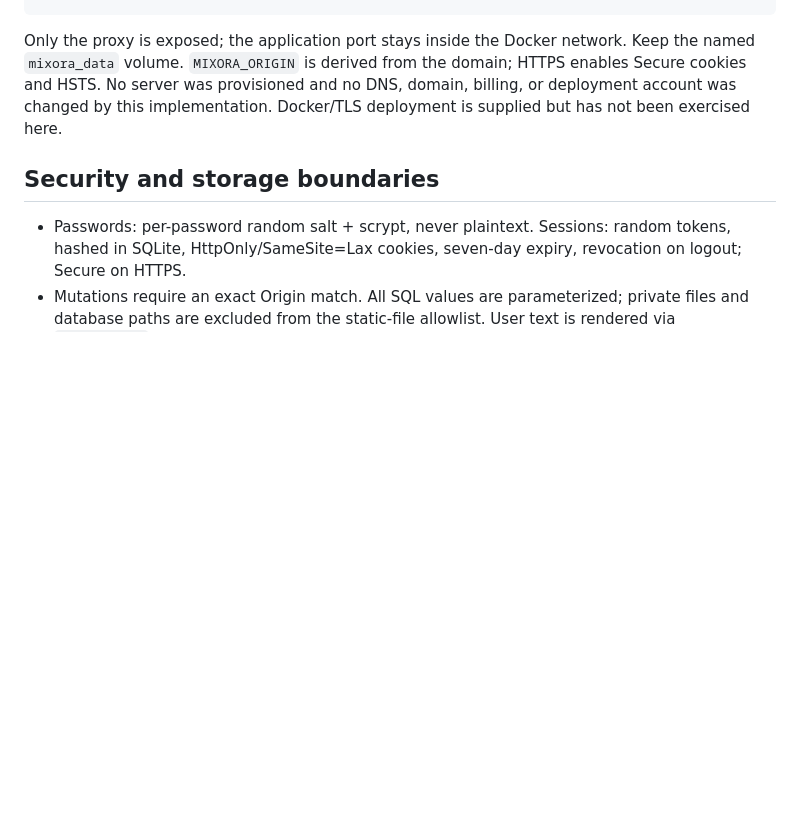
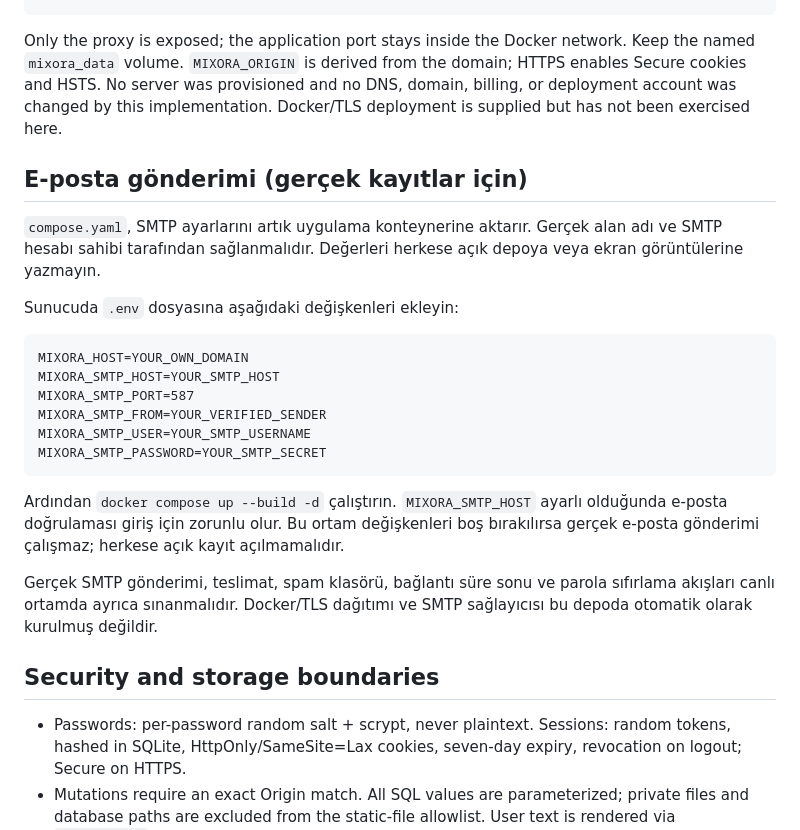
Before and after one commit to canuck963/-MIXORA, a Markdown page: README.md, the part around the change. Rendered like a GitHub page; blank space fills up the shorter version.

Commit message:
docs: document secure SMTP deployment prerequisites

````diff
--- a/README.md
+++ b/README.md
@@ -36,6 +36,25 @@ docker compose up --build -d
 
 Only the proxy is exposed; the application port stays inside the Docker network. Keep the named `mixora_data` volume. `MIXORA_ORIGIN` is derived from the domain; HTTPS enables Secure cookies and HSTS. No server was provisioned and no DNS, domain, billing, or deployment account was changed by this implementation. Docker/TLS deployment is supplied but has not been exercised here.
 
+## E-posta gönderimi (gerçek kayıtlar için)
+
+`compose.yaml`, SMTP ayarlarını artık uygulama konteynerine aktarır. Gerçek alan adı ve SMTP hesabı sahibi tarafından sağlanmalıdır. Değerleri herkese açık depoya veya ekran görüntülerine yazmayın.
+
+Sunucuda `.env` dosyasına aşağıdaki değişkenleri ekleyin:
+
+```dotenv
+MIXORA_HOST=YOUR_OWN_DOMAIN
+MIXORA_SMTP_HOST=YOUR_SMTP_HOST
+MIXORA_SMTP_PORT=587
+MIXORA_SMTP_FROM=YOUR_VERIFIED_SENDER
+MIXORA_SMTP_USER=YOUR_SMTP_USERNAME
+MIXORA_SMTP_PASSWORD=YOUR_SMTP_SECRET
+```
+
+Ardından `docker compose up --build -d` çalıştırın. `MIXORA_SMTP_HOST` ayarlı olduğunda e-posta doğrulaması giriş için zorunlu olur. Bu ortam değişkenleri boş bırakılırsa gerçek e-posta gönderimi çalışmaz; herkese açık kayıt açılmamalıdır.
+
+Gerçek SMTP gönderimi, teslimat, spam klasörü, bağlantı süre sonu ve parola sıfırlama akışları canlı ortamda ayrıca sınanmalıdır. Docker/TLS dağıtımı ve SMTP sağlayıcısı bu depoda otomatik olarak kurulmuş değildir.
+
 ## Security and storage boundaries
 
 - Passwords: per-password random salt + scrypt, never plaintext. Sessions: random tokens, hashed in SQLite, HttpOnly/SameSite=Lax cookies, seven-day expiry, revocation on logout; Secure on HTTPS.
````
